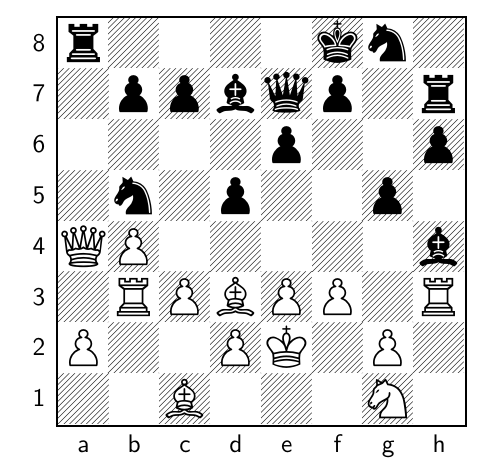
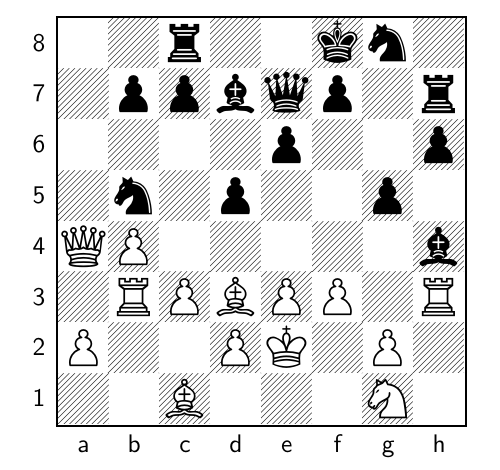
Before and after one commit to TomCasavant/latex-chess, a LaTeX document (default_filepath.tex): part of the page, cut so that both start at the same text. Compiled offline with pdfLaTeX.

Commit message:
[automated] Regenerate text/pdf for chessboard

```diff
--- a/default_filepath.tex
+++ b/default_filepath.tex
@@ -13,6 +13,6 @@
 \normalsize%
 \setchessboard{showmover=false}%
 \newgame%
-\fenboard{r4kn1/1ppbqp1r/4p2p/1n1p2p1/QP5b/1RPBPP1R/P2PK1P1/2B3N1 b - - 7 17}%
+\fenboard{2r2kn1/1ppbqp1r/4p2p/1n1p2p1/QP5b/1RPBPP1R/P2PK1P1/2B3N1 w - - 8 18}%
 \chessboard%
 \end{document}
```
Also changed, not shown: chessboard.png, chessboard_display.pdf.
